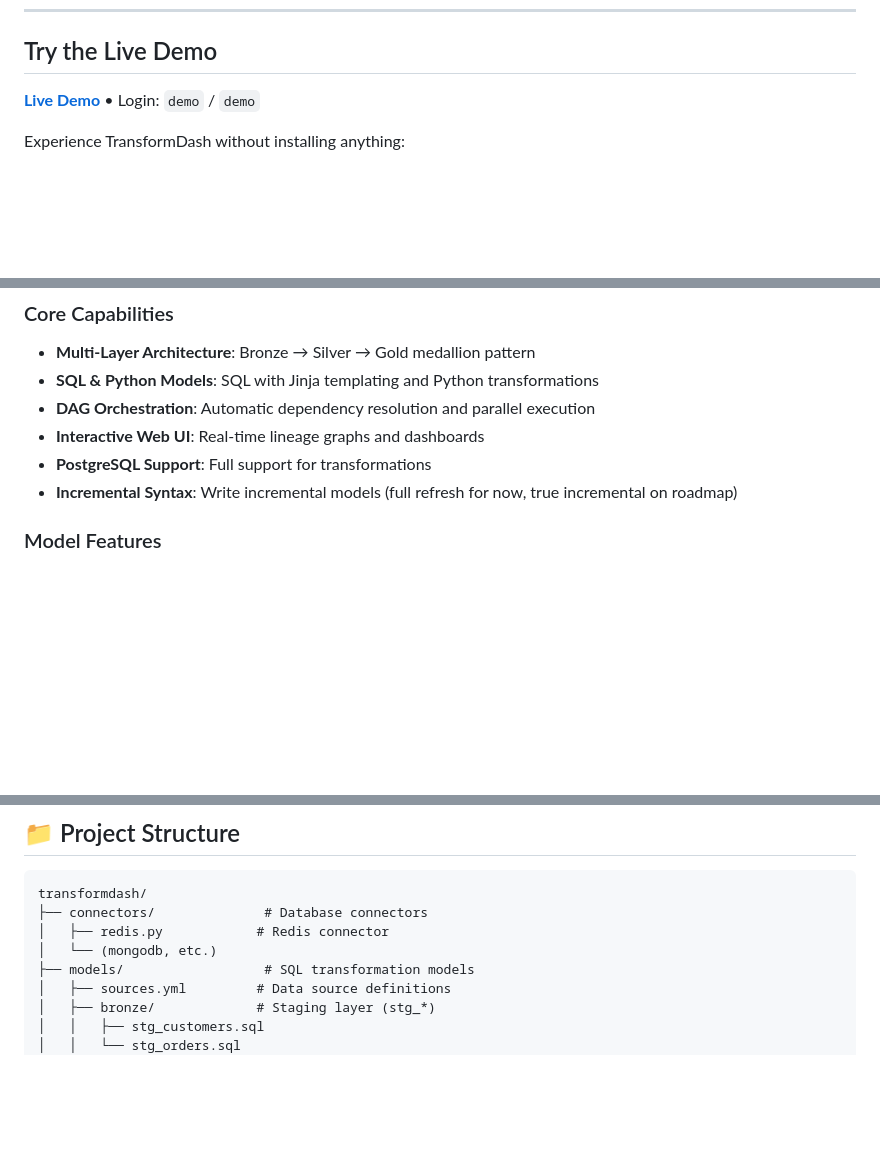
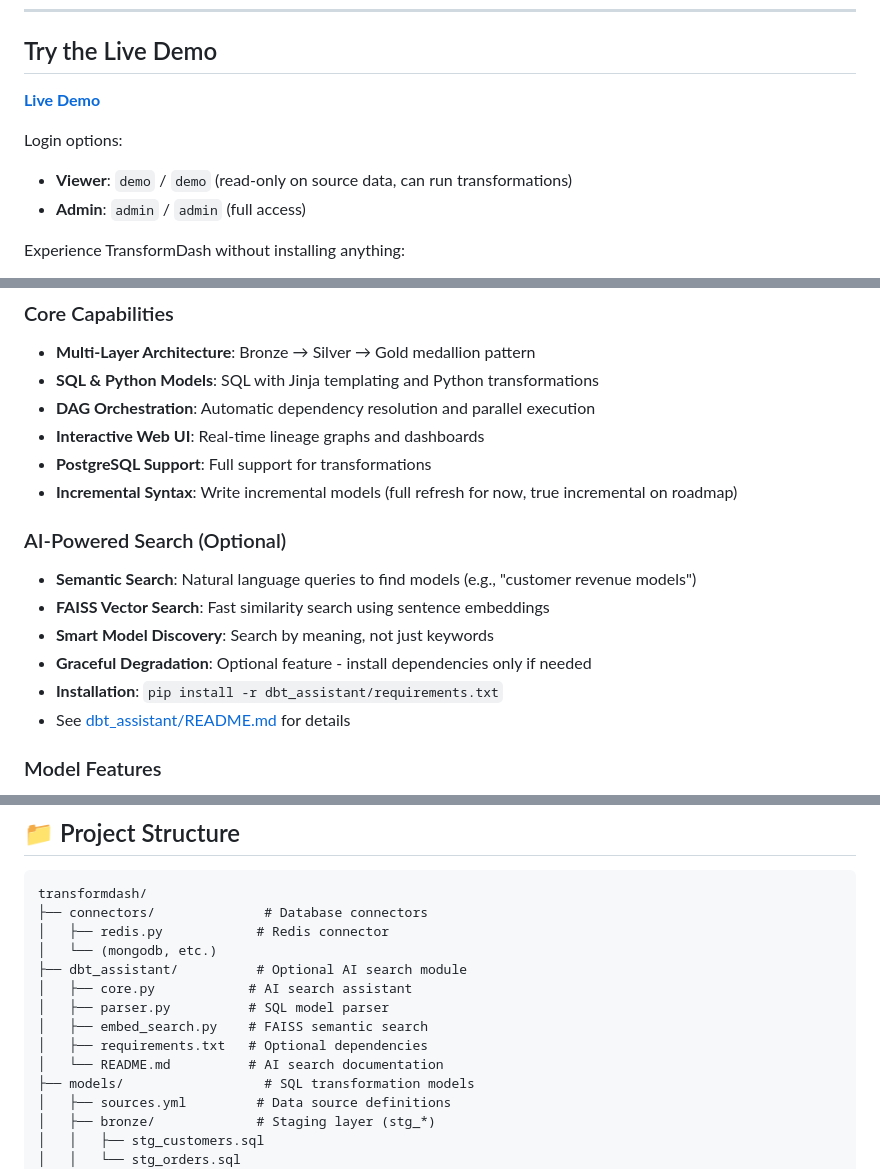
Before and after one commit to kraftaa/transformdash, a Markdown page: README.md, 3 parts joined by grey strips. GitHub-like rendering; blank space fills up the shorter version.

```diff
--- a/README.md
+++ b/README.md
@@ -13,7 +13,11 @@ Run SQL transformations with dependency management and lineage tracking directly
 
 ## Try the Live Demo
 
-**[Live Demo](https://transformdash-demo.onrender.com)** • Login: `demo` / `demo`
+**[Live Demo](https://transformdash-demo.onrender.com)**
+
+Login options:
+- **Viewer**: `demo` / `demo` (read-only on source data, can run transformations)
+- **Admin**: `admin` / `admin` (full access)
 
 Experience TransformDash without installing anything:
 - Pre-loaded with 100 customers, 500 orders across 24 tables
@@ -38,6 +42,14 @@ Experience TransformDash without installing anything:
 - **Interactive Web UI**: Real-time lineage graphs and dashboards
 - **PostgreSQL Support**: Full support for transformations
 - **Incremental Syntax**: Write incremental models (full refresh for now, true incremental on roadmap)
+
+### AI-Powered Search (Optional)
+- **Semantic Search**: Natural language queries to find models (e.g., "customer revenue models")
+- **FAISS Vector Search**: Fast similarity search using sentence embeddings
+- **Smart Model Discovery**: Search by meaning, not just keywords
+- **Graceful Degradation**: Optional feature - install dependencies only if needed
+- **Installation**: `pip install -r dbt_assistant/requirements.txt`
+- See [dbt_assistant/README.md](dbt_assistant/README.md) for details
 
 ### Model Features
 - `{{ source() }}` and `{{ ref() }}` macros
@@ -365,6 +377,12 @@ transformdash/
 ├── connectors/              # Database connectors
 │   ├── redis.py            # Redis connector
 │   └── (mongodb, etc.)
+├── dbt_assistant/          # Optional AI search module
+│   ├── core.py            # AI search assistant
+│   ├── parser.py          # SQL model parser
+│   ├── embed_search.py    # FAISS semantic search
+│   ├── requirements.txt   # Optional dependencies
+│   └── README.md          # AI search documentation
 ├── models/                  # SQL transformation models
 │   ├── sources.yml         # Data source definitions
 │   ├── bronze/             # Staging layer (stg_*)
```
